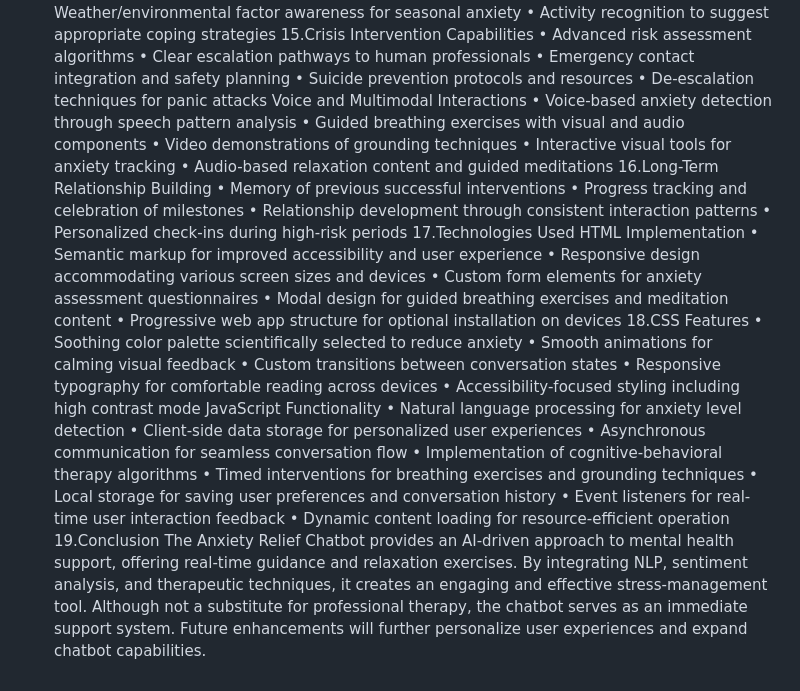
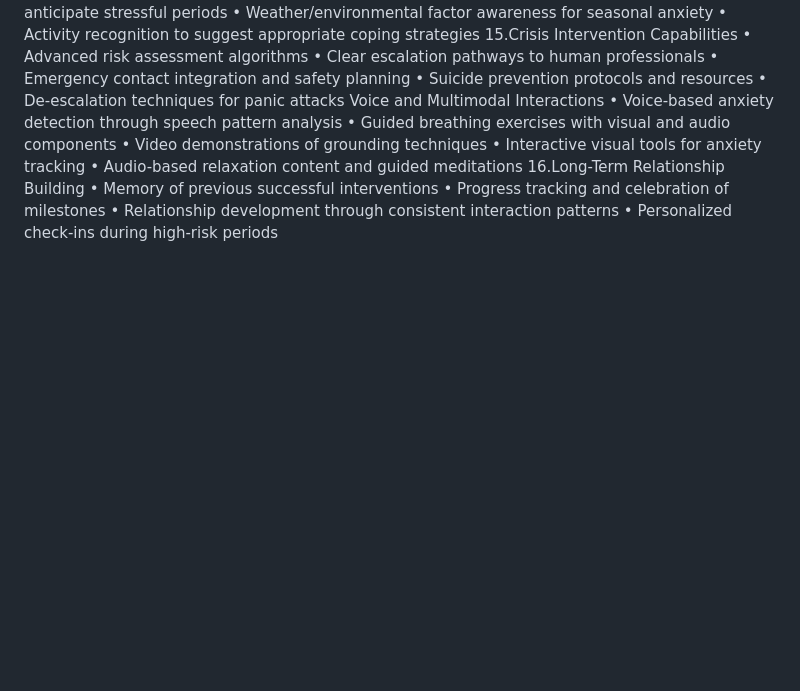
Before and after one commit to pranav045/AIVA-Anxiety-Relief-Bot-, a Markdown page: README.md, the part around one of its changes. Rendered like a GitHub page; blank space fills up the shorter version.

```diff
--- a/README.md
+++ b/README.md
@@ -157,50 +160,3 @@ milestones
 consistent interaction patterns
 • Personalized check-ins during high-risk
 periods
-17.Technologies Used
-HTML Implementation
-• Semantic markup for improved accessibility and
-user experience
-• Responsive design accommodating various screen
-sizes and devices
-• Custom form elements for anxiety assessment
-questionnaires
-• Modal design for guided breathing exercises and
-meditation content
-• Progressive web app structure for optional
-installation on devices
-18.CSS Features
-• Soothing color palette scientifically selected to
-reduce anxiety
-• Smooth animations for calming visual feedback
-• Custom transitions between conversation states
-• Responsive typography for comfortable reading
-across devices
-• Accessibility-focused styling including high contrast
-mode
-JavaScript Functionality
-• Natural language processing for anxiety level
-detection
-• Client-side data storage for personalized user
-experiences
-• Asynchronous communication for seamless
-conversation flow
-• Implementation of cognitive-behavioral therapy
-algorithms
-• Timed interventions for breathing exercises and
-grounding techniques
-• Local storage for saving user preferences and
-conversation history
-• Event listeners for real-time user interaction
-feedback
-• Dynamic content loading for resource-efficient
-operation
-19.Conclusion
-The Anxiety Relief Chatbot provides an AI-driven approach to
-mental health support, offering real-time guidance and
-relaxation exercises. By integrating NLP, sentiment analysis,
-and therapeutic techniques, it creates an engaging and
-effective stress-management tool. Although not a substitute for
-professional therapy, the chatbot serves as an immediate
-support system. Future enhancements will further personalize
-user experiences and expand chatbot capabilities.
```
Also changed, not shown: other parts of README.md (+5 -2 lines).
